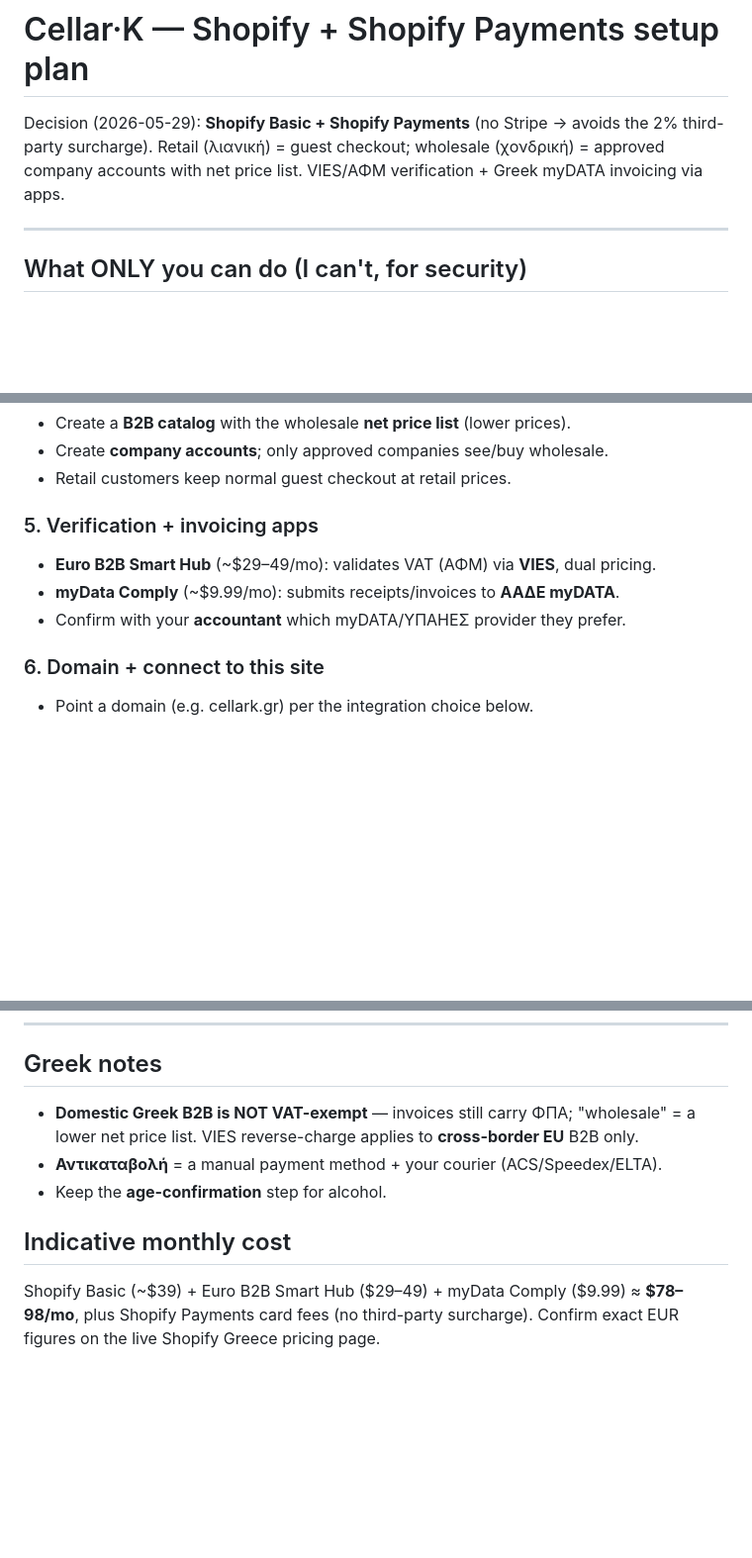
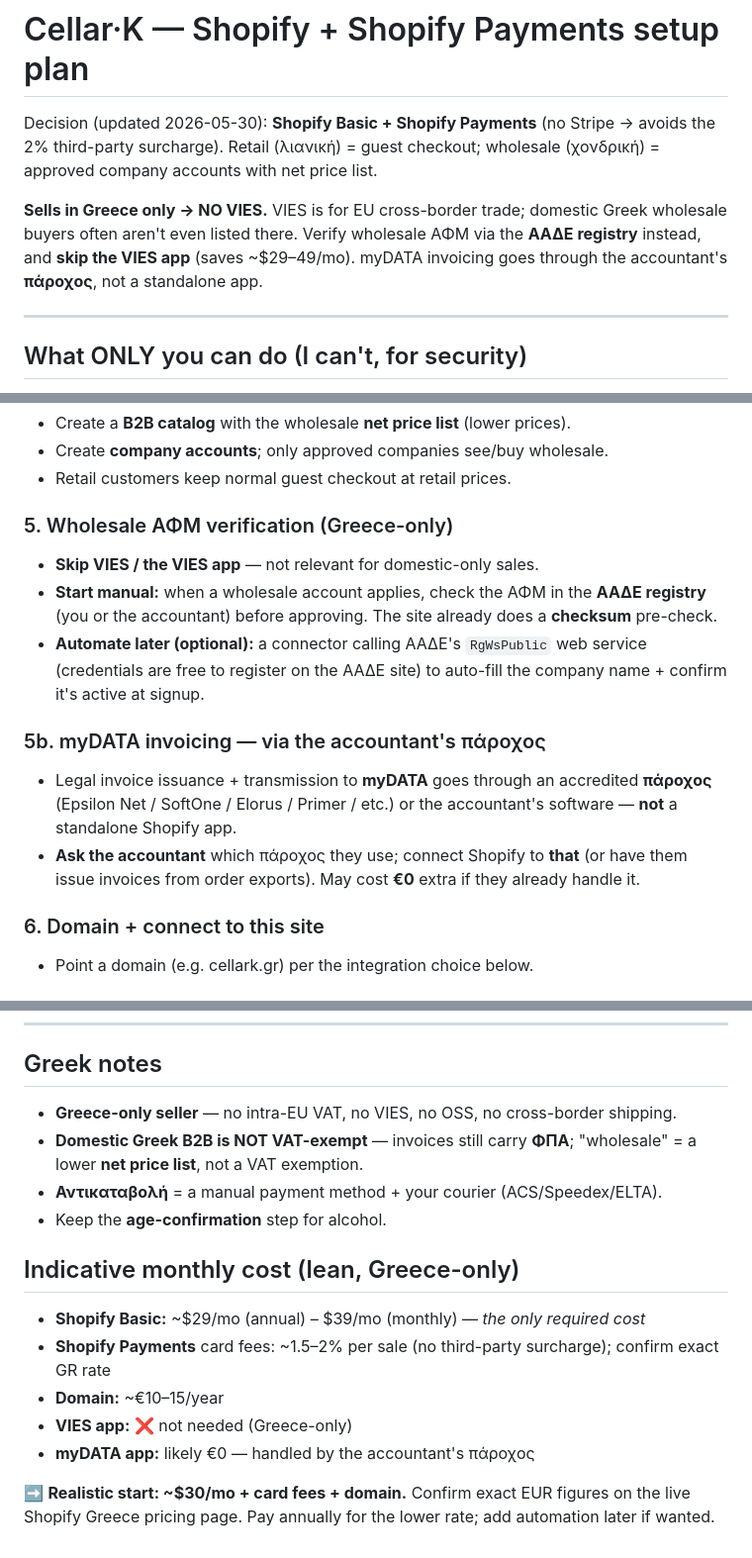
Before and after one commit to Romanos2408/cellark, a Markdown page: docs/SHOPIFY_SETUP.md, 3 parts joined by grey strips. Shown at 99% size. Drawn GitHub-style; blank space fills up the shorter version.

Commit message:
Shopify plan: Greece-only — drop VIES, verify ΑΦΜ via ΑΑΔΕ, myDATA via accountant's πάροχος; ~$30/mo

```diff
--- a/docs/SHOPIFY_SETUP.md
+++ b/docs/SHOPIFY_SETUP.md
@@ -1,8 +1,13 @@
 # Cellar·K — Shopify + Shopify Payments setup plan
 
-Decision (2026-05-29): **Shopify Basic + Shopify Payments** (no Stripe → avoids the 2%
+Decision (updated 2026-05-30): **Shopify Basic + Shopify Payments** (no Stripe → avoids the 2%
 third-party surcharge). Retail (λιανική) = guest checkout; wholesale (χονδρική) = approved
-company accounts with net price list. VIES/ΑΦΜ verification + Greek myDATA invoicing via apps.
+company accounts with net price list.
+
+**Sells in Greece only → NO VIES.** VIES is for EU cross-border trade; domestic Greek wholesale
+buyers often aren't even listed there. Verify wholesale ΑΦΜ via the **ΑΑΔΕ registry** instead,
+and **skip the VIES app** (saves ~$29–49/mo). myDATA invoicing goes through the accountant's
+**πάροχος**, not a standalone app.
 
 ---
 
@@ -37,10 +42,20 @@ site, set up the B2B catalog structure, and walk you through every screen.
 - Create **company accounts**; only approved companies see/buy wholesale.
 - Retail customers keep normal guest checkout at retail prices.
 
-### 5. Verification + invoicing apps
-- **Euro B2B Smart Hub** (~$29–49/mo): validates VAT (ΑΦΜ) via **VIES**, dual pricing.
-- **myData Comply** (~$9.99/mo): submits receipts/invoices to **ΑΑΔΕ myDATA**.
-- Confirm with your **accountant** which myDATA/ΥΠΑΗΕΣ provider they prefer.
+### 5. Wholesale ΑΦΜ verification (Greece-only)
+- **Skip VIES / the VIES app** — not relevant for domestic-only sales.
+- **Start manual:** when a wholesale account applies, check the ΑΦΜ in the **ΑΑΔΕ registry**
+  (you or the accountant) before approving. The site already does a **checksum** pre-check.
+- **Automate later (optional):** a connector calling ΑΑΔΕ's `RgWsPublic` web service
+  (credentials are free to register on the ΑΑΔΕ site) to auto-fill the company name + confirm
+  it's active at signup.
+
+### 5b. myDATA invoicing — via the accountant's πάροχος
+- Legal invoice issuance + transmission to **myDATA** goes through an accredited **πάροχος**
+  (Epsilon Net / SoftOne / Elorus / Primer / etc.) or the accountant's software — **not** a
+  standalone Shopify app.
+- **Ask the accountant** which πάροχος they use; connect Shopify to **that** (or have them
+  issue invoices from order exports). May cost **€0** extra if they already handle it.
 
 ### 6. Domain + connect to this site
 - Point a domain (e.g. cellark.gr) per the integration choice below.
@@ -64,12 +79,18 @@ site, set up the B2B catalog structure, and walk you through every screen.
 ---
 
 ## Greek notes
-- **Domestic Greek B2B is NOT VAT-exempt** — invoices still carry ΦΠΑ; "wholesale" = a lower
-  net price list. VIES reverse-charge applies to **cross-border EU** B2B only.
+- **Greece-only seller** — no intra-EU VAT, no VIES, no OSS, no cross-border shipping.
+- **Domestic Greek B2B is NOT VAT-exempt** — invoices still carry **ΦΠΑ**; "wholesale" = a lower
+  **net price list**, not a VAT exemption.
 - **Αντικαταβολή** = a manual payment method + your courier (ACS/Speedex/ELTA).
 - Keep the **age-confirmation** step for alcohol.
 
-## Indicative monthly cost
-Shopify Basic (~$39) + Euro B2B Smart Hub ($29–49) + myData Comply ($9.99) ≈ **$78–98/mo**,
-plus Shopify Payments card fees (no third-party surcharge). Confirm exact EUR figures on the
-live Shopify Greece pricing page.
+## Indicative monthly cost (lean, Greece-only)
+- **Shopify Basic:** ~$29/mo (annual) – $39/mo (monthly) — *the only required cost*
+- **Shopify Payments** card fees: ~1.5–2% per sale (no third-party surcharge); confirm exact GR rate
+- **Domain:** ~€10–15/year
+- **VIES app:** ❌ not needed (Greece-only)
+- **myDATA app:** likely €0 — handled by the accountant's πάροχος
+
+➡️ **Realistic start: ~$30/mo + card fees + domain.** Confirm exact EUR figures on the live
+Shopify Greece pricing page. Pay annually for the lower rate; add automation later if wanted.
```
